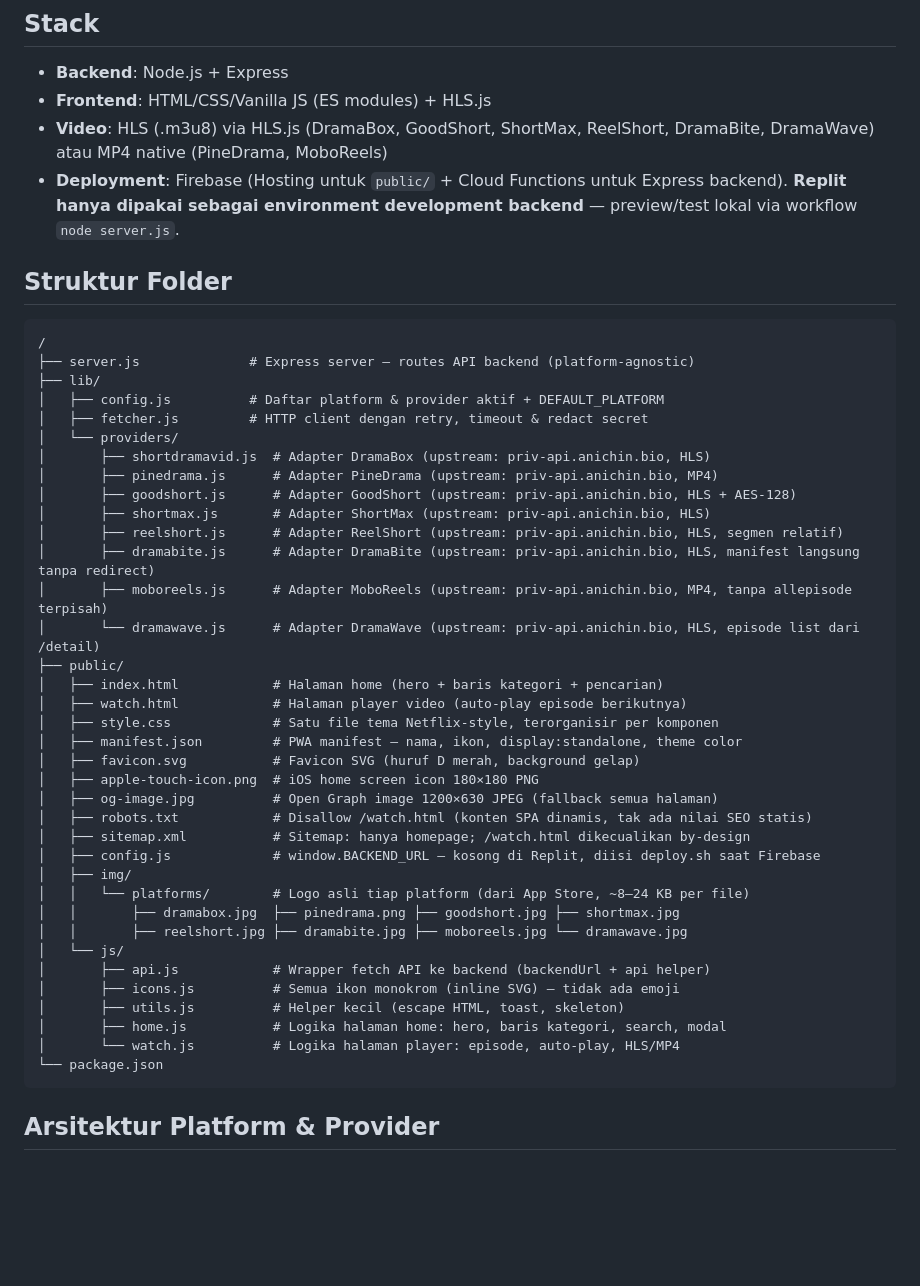
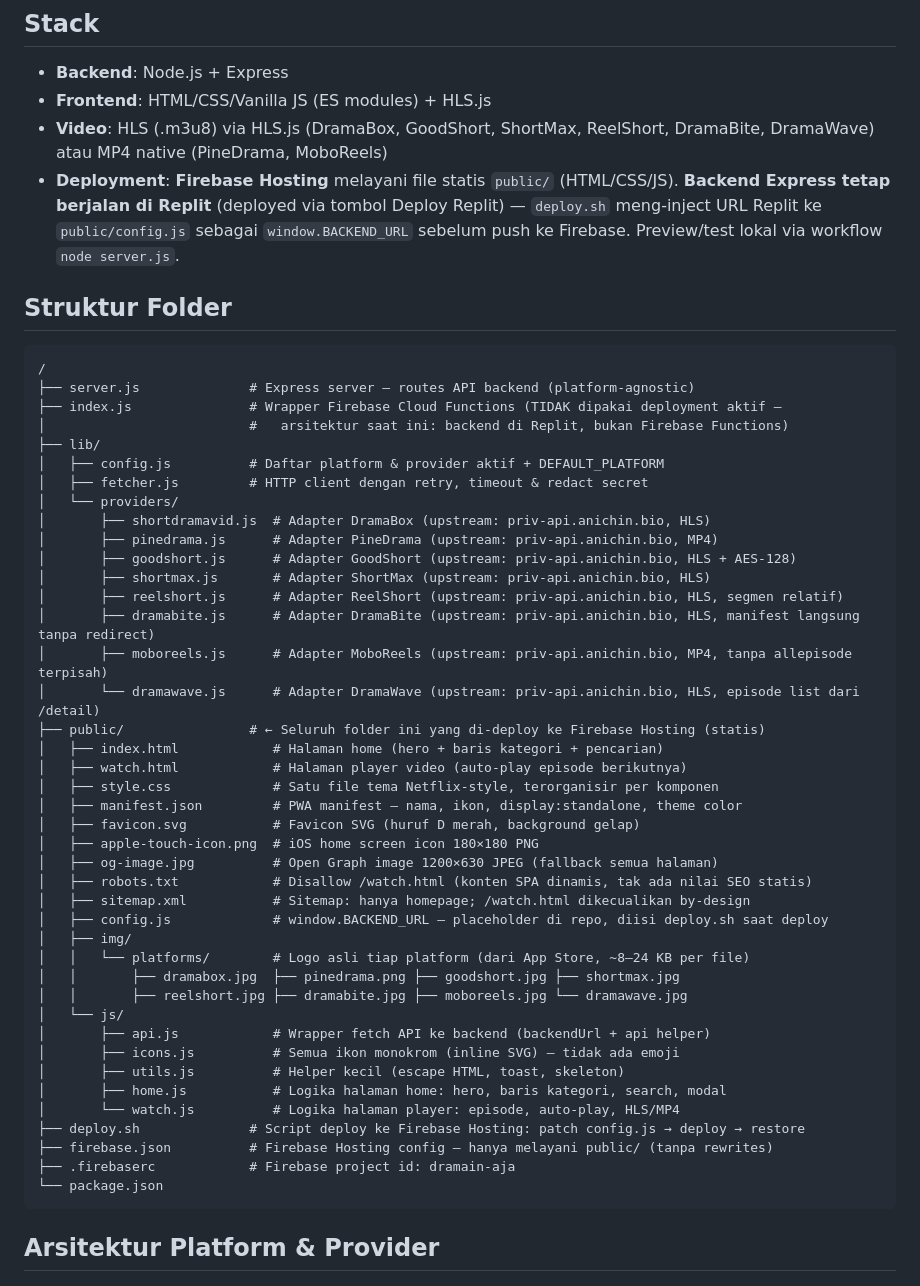
Before and after one commit to Dzakiart19/dramain-V2-2026, a Markdown page: replit.md, the part around one of its changes. GitHub-like rendering; blank space fills up the shorter version.

````diff
--- a/replit.md
+++ b/replit.md
@@ -7,13 +7,15 @@ Web app streaming drama pendek, dengan UI bergaya Netflix
 - **Backend**: Node.js + Express
 - **Frontend**: HTML/CSS/Vanilla JS (ES modules) + HLS.js
 - **Video**: HLS (.m3u8) via HLS.js (DramaBox, GoodShort, ShortMax, ReelShort, DramaBite, DramaWave) atau MP4 native (PineDrama, MoboReels)
-- **Deployment**: Firebase (Hosting untuk `public/` + Cloud Functions untuk Express backend). **Replit hanya dipakai sebagai environment development backend** — preview/test lokal via workflow `node server.js`.
+- **Deployment**: **Firebase Hosting** melayani file statis `public/` (HTML/CSS/JS). **Backend Express tetap berjalan di Replit** (deployed via tombol Deploy Replit) — `deploy.sh` meng-inject URL Replit ke `public/config.js` sebagai `window.BACKEND_URL` sebelum push ke Firebase. Preview/test lokal via workflow `node server.js`.
 
 ## Struktur Folder
 
 ```
 /
 ├── server.js              # Express server — routes API backend (platform-agnostic)
+├── index.js               # Wrapper Firebase Cloud Functions (TIDAK dipakai deployment aktif —
+│                          #   arsitektur saat ini: backend di Replit, bukan Firebase Functions)
 ├── lib/
 │   ├── config.js          # Daftar platform & provider aktif + DEFAULT_PLATFORM
 │   ├── fetcher.js         # HTTP client dengan retry, timeout & redact secret
@@ -26,7 +28,7 @@ Web app streaming drama pendek, dengan UI bergaya Netflix
 │       ├── dramabite.js      # Adapter DramaBite (upstream: priv-api.anichin.bio, HLS, manifest langsung tanpa redirect)
 │       ├── moboreels.js      # Adapter MoboReels (upstream: priv-api.anichin.bio, MP4, tanpa allepisode terpisah)
 │       └── dramawave.js      # Adapter DramaWave (upstream: priv-api.anichin.bio, HLS, episode list dari /detail)
-├── public/
+├── public/                # ← Seluruh folder ini yang di-deploy ke Firebase Hosting (statis)
 │   ├── index.html            # Halaman home (hero + baris kategori + pencarian)
 │   ├── watch.html            # Halaman player video (auto-play episode berikutnya)
 │   ├── style.css             # Satu file tema Netflix-style, terorganisir per komponen
@@ -36,7 +38,7 @@ Web app streaming drama pendek, dengan UI bergaya Netflix
 │   ├── og-image.jpg          # Open Graph image 1200×630 JPEG (fallback semua halaman)
 │   ├── robots.txt            # Disallow /watch.html (konten SPA dinamis, tak ada nilai SEO statis)
 │   ├── sitemap.xml           # Sitemap: hanya homepage; /watch.html dikecualikan by-design
-│   ├── config.js             # window.BACKEND_URL — kosong di Replit, diisi deploy.sh saat Firebase
+│   ├── config.js             # window.BACKEND_URL — placeholder di repo, diisi deploy.sh saat deploy
 │   ├── img/
 │   │   └── platforms/        # Logo asli tiap platform (dari App Store, ~8–24 KB per file)
 │   │       ├── dramabox.jpg  ├── pinedrama.png ├── goodshort.jpg ├── shortmax.jpg
@@ -47,6 +49,9 @@ Web app streaming drama pendek, dengan UI bergaya Netflix
 │       ├── utils.js          # Helper kecil (escape HTML, toast, skeleton)
 │       ├── home.js           # Logika halaman home: hero, baris kategori, search, modal
 │       └── watch.js          # Logika halaman player: episode, auto-play, HLS/MP4
+├── deploy.sh              # Script deploy ke Firebase Hosting: patch config.js → deploy → restore
+├── firebase.json          # Firebase Hosting config — hanya melayani public/ (tanpa rewrites)
+├── .firebaserc            # Firebase project id: dramain-aja
 └── package.json
 ```
 
````
Also changed, not shown: other parts of replit.md (+39 -11 lines).
